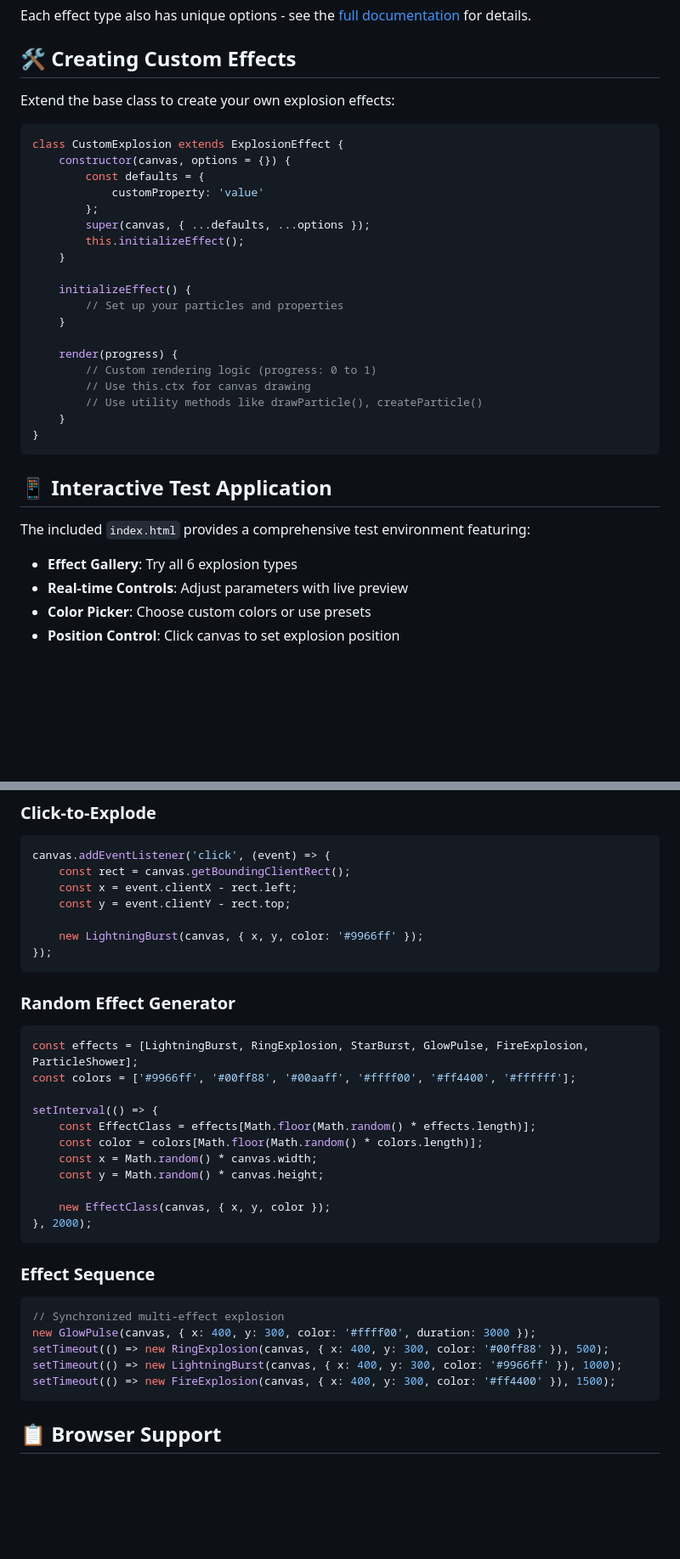
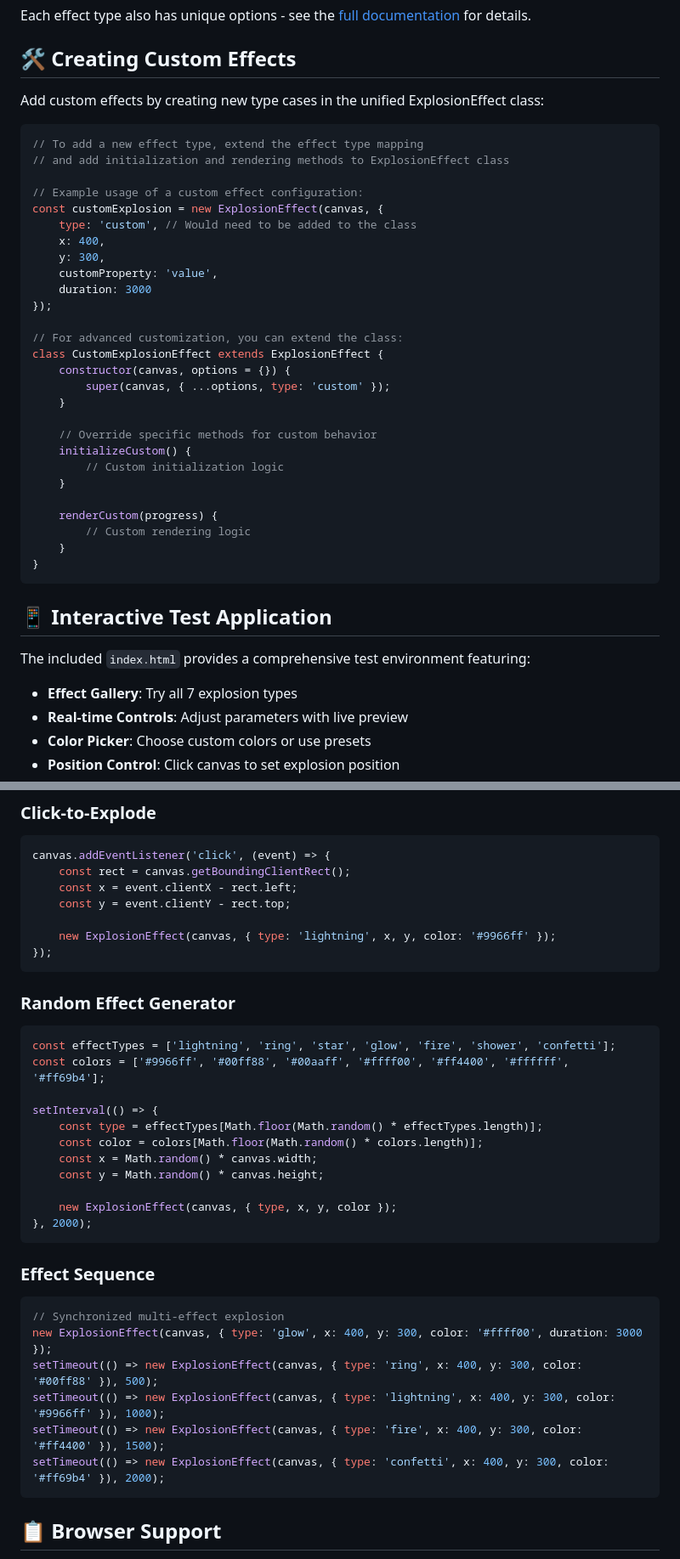
Before and after one commit to markharrison/Explosion, a Markdown page: README.md, 2 parts joined by grey strips. Shown at 85% size. Drawn GitHub-style; blank space fills up the shorter version.

Commit message:
Update README.md to use unified ExplosionEffect API and include confetti effect
Co-authored-by: markharrison <5177824+markharrison@users.noreply.github.com>

````diff
--- a/README.md
+++ b/README.md
@@ -107,26 +114,34 @@ Each effect type also has unique options - see the [full documentation](explosio
 
 ## 🛠️ Creating Custom Effects
 
-Extend the base class to create your own explosion effects:
+Add custom effects by creating new type cases in the unified ExplosionEffect class:
 
 ```javascript
-class CustomExplosion extends ExplosionEffect {
+// To add a new effect type, extend the effect type mapping
+// and add initialization and rendering methods to ExplosionEffect class
+
+// Example usage of a custom effect configuration:
+const customExplosion = new ExplosionEffect(canvas, {
+    type: 'custom', // Would need to be added to the class
+    x: 400,
+    y: 300,
+    customProperty: 'value',
+    duration: 3000
+});
+
+// For advanced customization, you can extend the class:
+class CustomExplosionEffect extends ExplosionEffect {
     constructor(canvas, options = {}) {
-        const defaults = {
-            customProperty: 'value'
-        };
-        super(canvas, { ...defaults, ...options });
-        this.initializeEffect();
+        super(canvas, { ...options, type: 'custom' });
     }
 
-    initializeEffect() {
-        // Set up your particles and properties
+    // Override specific methods for custom behavior
+    initializeCustom() {
+        // Custom initialization logic
     }
 
-    render(progress) {
-        // Custom rendering logic (progress: 0 to 1)
-        // Use this.ctx for canvas drawing
-        // Use utility methods like drawParticle(), createParticle()
+    renderCustom(progress) {
+        // Custom rendering logic
     }
 }
 ```
@@ -135,7 +150,7 @@ class CustomExplosion extends ExplosionEffect {
 
 The included `index.html` provides a comprehensive test environment featuring:
 
-- **Effect Gallery**: Try all 6 explosion types
+- **Effect Gallery**: Try all 7 explosion types
 - **Real-time Controls**: Adjust parameters with live preview
 - **Color Picker**: Choose custom colors or use presets
 - **Position Control**: Click canvas to set explosion position
@@ -192,32 +207,33 @@ canvas.addEventListener('click', (event) => {
     const x = event.clientX - rect.left;
     const y = event.clientY - rect.top;
 
-    new LightningBurst(canvas, { x, y, color: '#9966ff' });
+    new ExplosionEffect(canvas, { type: 'lightning', x, y, color: '#9966ff' });
 });
 ```
 
 ### Random Effect Generator
 ```javascript
-const effects = [LightningBurst, RingExplosion, StarBurst, GlowPulse, FireExplosion, ParticleShower];
-const colors = ['#9966ff', '#00ff88', '#00aaff', '#ffff00', '#ff4400', '#ffffff'];
+const effectTypes = ['lightning', 'ring', 'star', 'glow', 'fire', 'shower', 'confetti'];
+const colors = ['#9966ff', '#00ff88', '#00aaff', '#ffff00', '#ff4400', '#ffffff', '#ff69b4'];
 
 setInterval(() => {
-    const EffectClass = effects[Math.floor(Math.random() * effects.length)];
+    const type = effectTypes[Math.floor(Math.random() * effectTypes.length)];
     const color = colors[Math.floor(Math.random() * colors.length)];
     const x = Math.random() * canvas.width;
     const y = Math.random() * canvas.height;
 
-    new EffectClass(canvas, { x, y, color });
+    new ExplosionEffect(canvas, { type, x, y, color });
 }, 2000);
 ```
 
 ### Effect Sequence
 ```javascript
 // Synchronized multi-effect explosion
-new GlowPulse(canvas, { x: 400, y: 300, color: '#ffff00', duration: 3000 });
-setTimeout(() => new RingExplosion(canvas, { x: 400, y: 300, color: '#00ff88' }), 500);
-setTimeout(() => new LightningBurst(canvas, { x: 400, y: 300, color: '#9966ff' }), 1000);
-setTimeout(() => new FireExplosion(canvas, { x: 400, y: 300, color: '#ff4400' }), 1500);
+new ExplosionEffect(canvas, { type: 'glow', x: 400, y: 300, color: '#ffff00', duration: 3000 });
+setTimeout(() => new ExplosionEffect(canvas, { type: 'ring', x: 400, y: 300, color: '#00ff88' }), 500);
+setTimeout(() => new ExplosionEffect(canvas, { type: 'lightning', x: 400, y: 300, color: '#9966ff' }), 1000);
+setTimeout(() => new ExplosionEffect(canvas, { type: 'fire', x: 400, y: 300, color: '#ff4400' }), 1500);
+setTimeout(() => new ExplosionEffect(canvas, { type: 'confetti', x: 400, y: 300, color: '#ff69b4' }), 2000);
 ```
 
 ## 📋 Browser Support
````
Also changed, not shown: other parts of README.md (+16 -9 lines).
